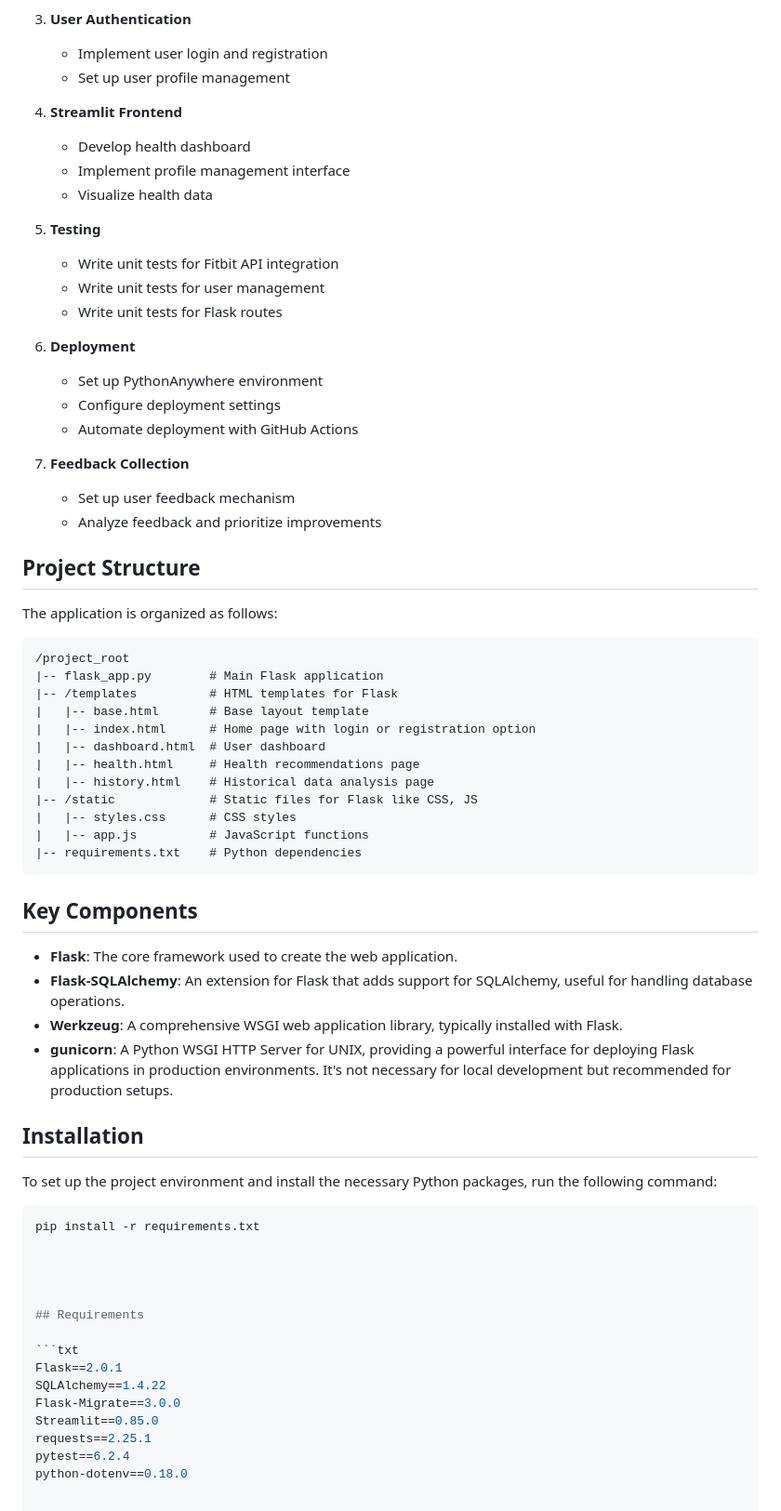
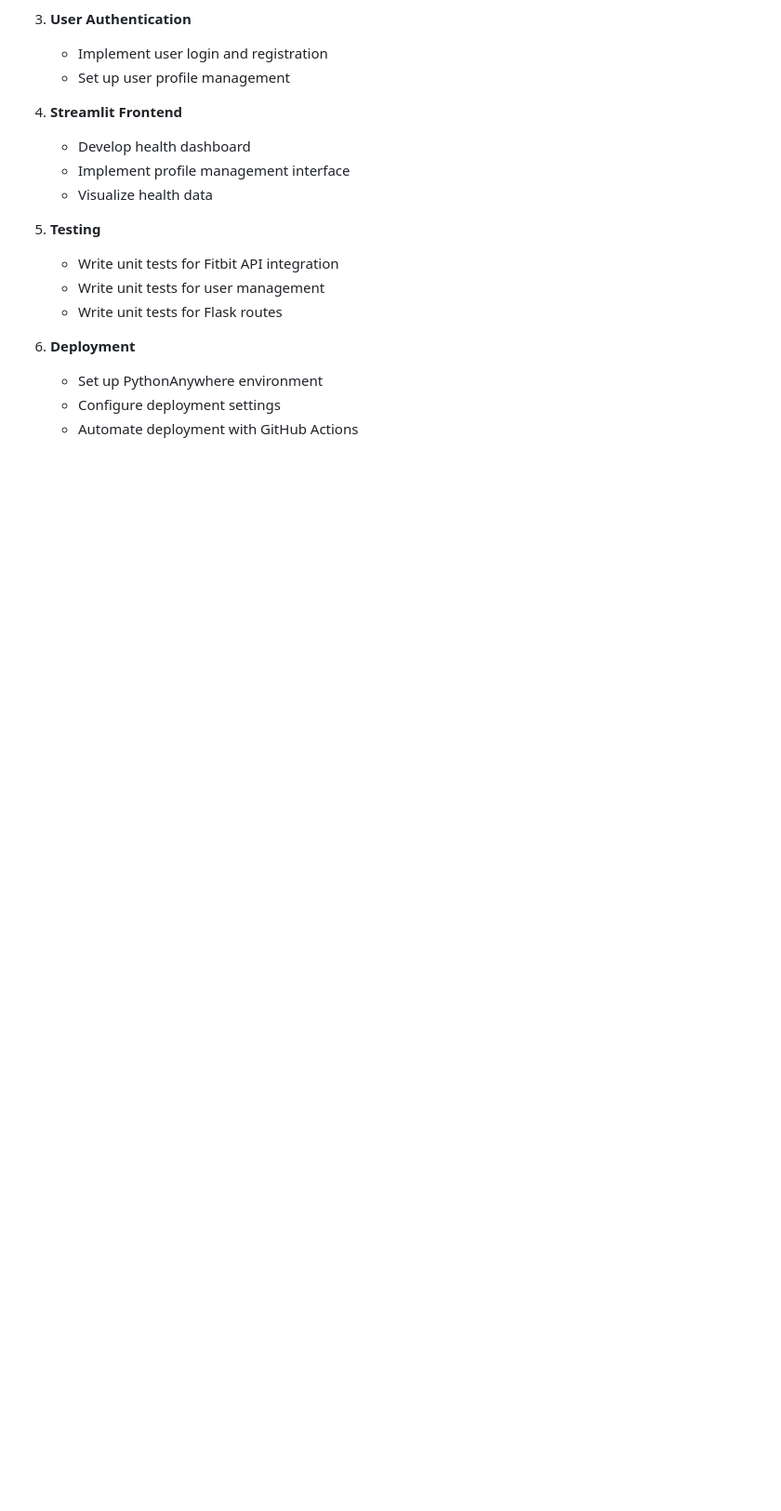
Before and after one commit to SEO-TECH-PROJECT1/HealthWatch, a Markdown page: README.md, the part around the change printed below. Shown: that part at 93% size. GitHub-like rendering; blank space fills up the shorter version.

````diff
--- a/README.md
+++ b/README.md
@@ -115,55 +175,3 @@ HealthWatch is a personal health monitoring app designed for individuals with ch
     - Set up PythonAnywhere environment
     - Configure deployment settings
     - Automate deployment with GitHub Actions
-
-7. **Feedback Collection**
-    - Set up user feedback mechanism
-    - Analyze feedback and prioritize improvements
-
-## Project Structure
-
-The application is organized as follows:
-
-```plaintext
-/project_root
-|-- flask_app.py        # Main Flask application
-|-- /templates          # HTML templates for Flask
-|   |-- base.html       # Base layout template
-|   |-- index.html      # Home page with login or registration option
-|   |-- dashboard.html  # User dashboard
-|   |-- health.html     # Health recommendations page
-|   |-- history.html    # Historical data analysis page
-|-- /static             # Static files for Flask like CSS, JS
-|   |-- styles.css      # CSS styles
-|   |-- app.js          # JavaScript functions
-|-- requirements.txt    # Python dependencies
-```
-
-
-## Key Components
-
-- **Flask**: The core framework used to create the web application.
-- **Flask-SQLAlchemy**: An extension for Flask that adds support for SQLAlchemy, useful for handling database operations.
-- **Werkzeug**: A comprehensive WSGI web application library, typically installed with Flask.
-- **gunicorn**: A Python WSGI HTTP Server for UNIX, providing a powerful interface for deploying Flask applications in production environments. It's not necessary for local development but recommended for production setups.
-
-## Installation
-
-To set up the project environment and install the necessary Python packages, run the following command:
-
-```bash
-pip install -r requirements.txt
-
-
-
-
-## Requirements
-
-```txt
-Flask==2.0.1
-SQLAlchemy==1.4.22
-Flask-Migrate==3.0.0
-Streamlit==0.85.0
-requests==2.25.1
-pytest==6.2.4
-python-dotenv==0.18.0
````
Also changed, not shown: other parts of README.md (+89 -29 lines).
